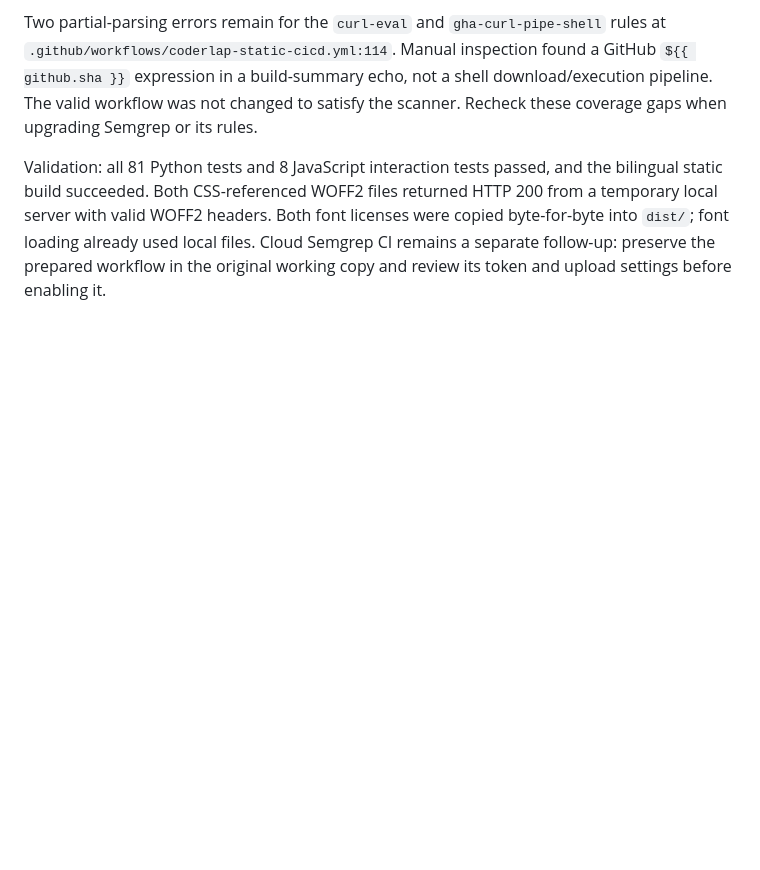
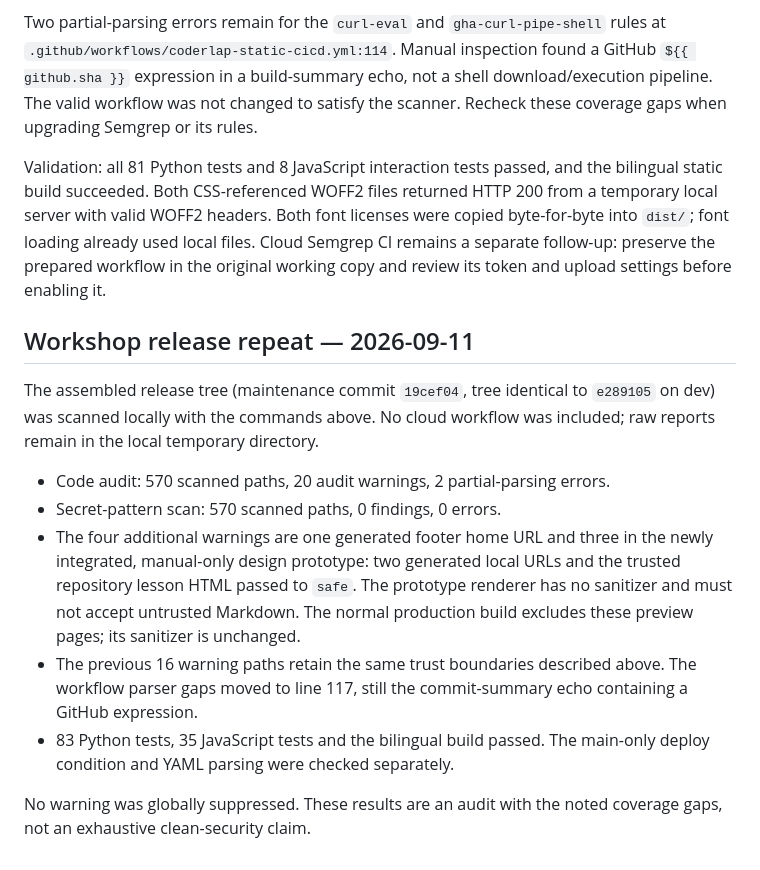
Before and after one commit to goAuD/CoderLAP, a Markdown page: docs/project/semgrep-audit.md, the part around the change. GitHub-like rendering; blank space fills up the shorter version.

Commit message:
docs: record local release security scan and coverage limits

```diff
--- a/docs/project/semgrep-audit.md
+++ b/docs/project/semgrep-audit.md
@@ -72,3 +72,26 @@ files.
 Cloud Semgrep CI remains a separate follow-up: preserve the prepared workflow
 in the original working copy and review its token and upload settings before
 enabling it.
+
+
+## Workshop release repeat — 2026-09-11
+
+The assembled release tree (maintenance commit `19cef04`, tree identical to
+`e289105` on dev) was scanned locally with the commands above. No cloud
+workflow was included; raw reports remain in the local temporary directory.
+
+- Code audit: 570 scanned paths, 20 audit warnings, 2 partial-parsing errors.
+- Secret-pattern scan: 570 scanned paths, 0 findings, 0 errors.
+- The four additional warnings are one generated footer home URL and three in
+  the newly integrated, manual-only design prototype: two generated local URLs
+  and the trusted repository lesson HTML passed to `safe`. The prototype
+  renderer has no sanitizer and must not accept untrusted Markdown. The normal
+  production build excludes these preview pages; its sanitizer is unchanged.
+- The previous 16 warning paths retain the same trust boundaries described
+  above. The workflow parser gaps moved to line 117, still the commit-summary
+  echo containing a GitHub expression.
+- 83 Python tests, 35 JavaScript tests and the bilingual build passed. The
+  main-only deploy condition and YAML parsing were checked separately.
+
+No warning was globally suppressed. These results are an audit with the noted
+coverage gaps, not an exhaustive clean-security claim.
```
